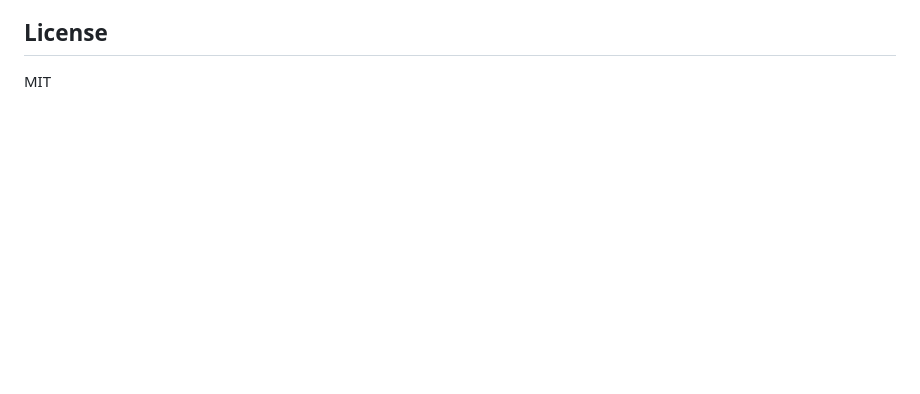
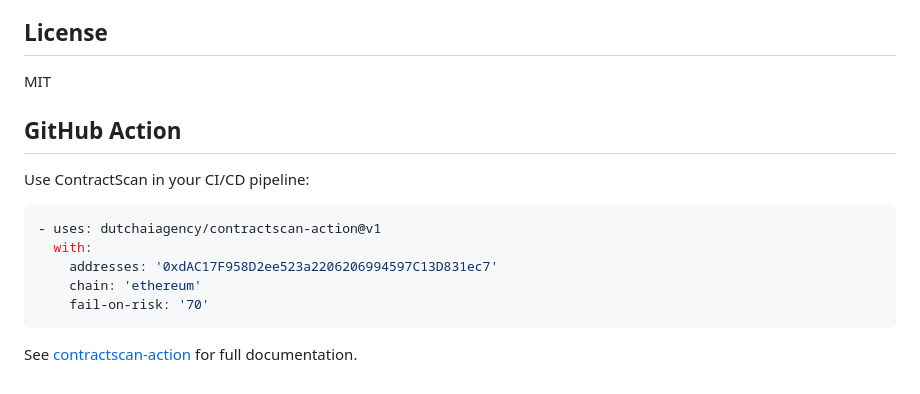
Before and after one commit to dutchaiagency/contractscan-api, a Markdown page: README.md, the part around the change. GitHub-like rendering; blank space fills up the shorter version.

Commit message:
Add GitHub Action reference to README

````diff
--- a/README.md
+++ b/README.md
@@ -128,3 +128,17 @@ docs/
 ## License
 
 MIT
+
+## GitHub Action
+
+Use ContractScan in your CI/CD pipeline:
+
+```yaml
+- uses: dutchaiagency/contractscan-action@v1
+  with:
+    addresses: '0xdAC17F958D2ee523a2206206994597C13D831ec7'
+    chain: 'ethereum'
+    fail-on-risk: '70'
+```
+
+See [contractscan-action](https://github.com/dutchaiagency/contractscan-action) for full documentation.
````
